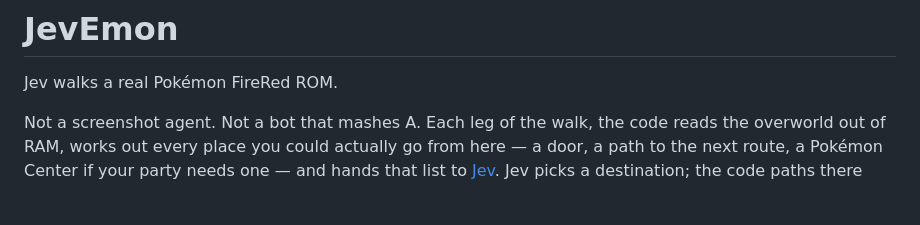
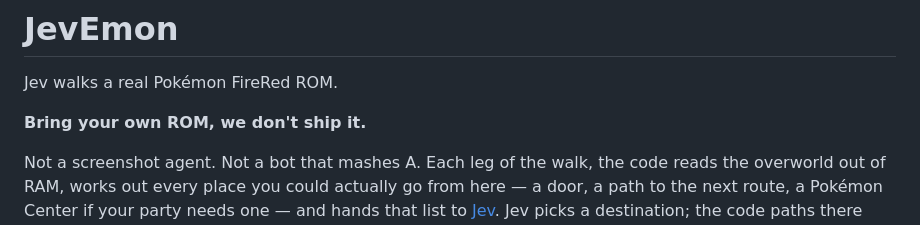
Before and after one commit to daniel4x/JevEmon, a Markdown page: README.md, the part around the change. GitHub-like rendering; blank space fills up the shorter version.

Commit message:
Clarify README: bring your own ROM, we don't ship it
Co-Authored-By: Claude Sonnet 5 <noreply@anthropic.com>

```diff
--- a/README.md
+++ b/README.md
@@ -1,6 +1,8 @@
 # JevEmon
 
 Jev walks a real Pokémon FireRed ROM.
+
+**Bring your own ROM, we don't ship it.**
 
 Not a screenshot agent. Not a bot that mashes A. Each leg of the walk, the code reads the overworld out of RAM, works out every place you could actually go from here — a door, a path to the next route, a Pokémon Center if your party needs one — and hands that list to [Jev](https://docs.typesafe.ai/models.md). Jev picks a destination; the code paths there and presses the buttons. If a wild Pokémon interrupts the walk, Jev fights it out with the same kind of typed decision, then the journey re-plans from wherever the encounter left you.
 
```
